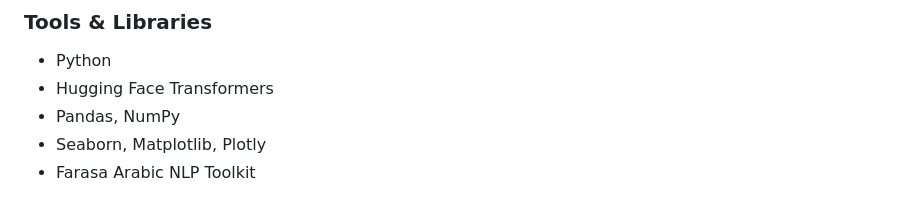
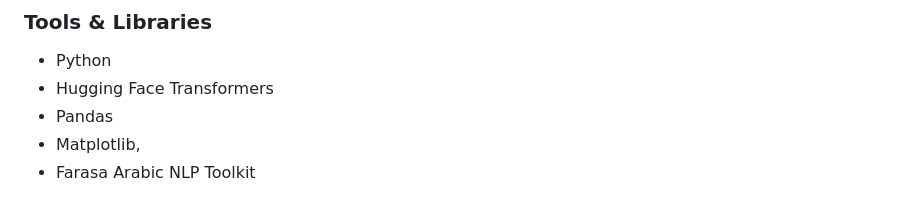
Before and after one commit to Shatha404/AraFact, a Markdown page: README.md, the part around the change. Rendered like a GitHub page.

```diff
--- a/README.md
+++ b/README.md
@@ -65,6 +65,6 @@ Despite challenges such as class imbalance and Arabic linguistic complexity, the
 ### Tools & Libraries
 - Python
 - Hugging Face Transformers
-- Pandas, NumPy
-- Seaborn, Matplotlib, Plotly
+- Pandas
+- Matplotlib,
 - Farasa Arabic NLP Toolkit
```
